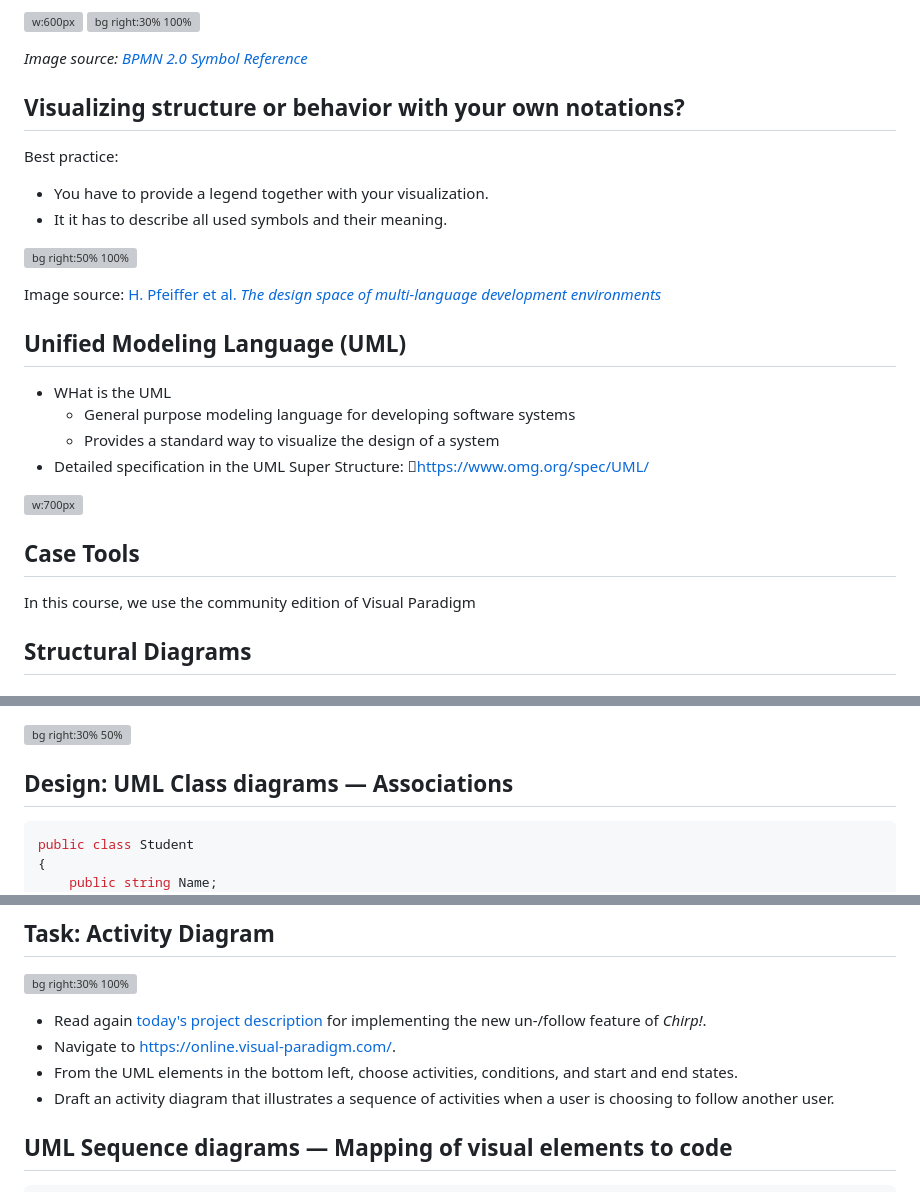
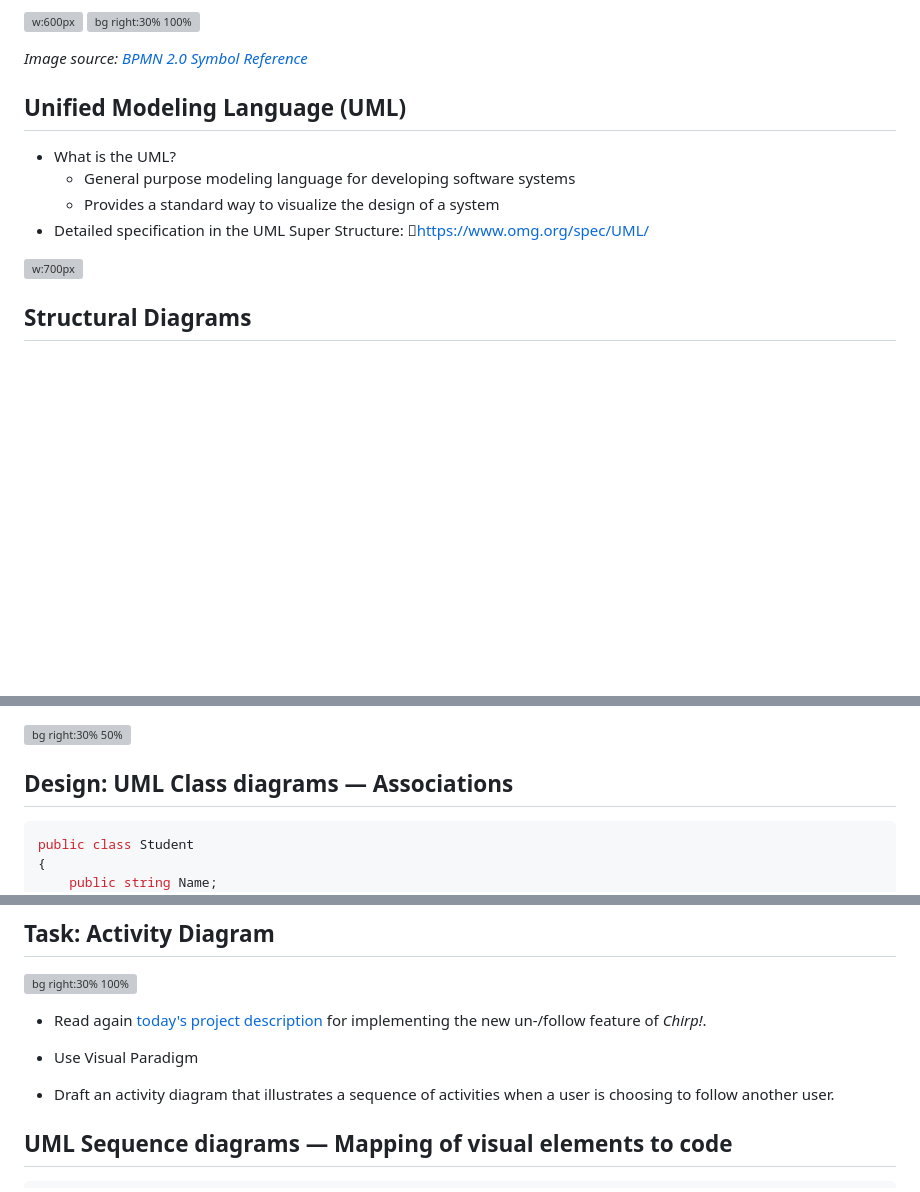
Before and after one commit to itu-bdsa/lecture_notes, a Markdown page: sessions/session_11/Slides.md, 3 parts joined by grey strips. GitHub-like rendering; blank space fills up the shorter version; grey boxes are pictures that could not be loaded.

```diff
--- a/sessions/session_11/Slides.md
+++ b/sessions/session_11/Slides.md
@@ -196,7 +197,7 @@ Best practice:
 
 *Image source: <a href="https://camunda.com/bpmn/reference/">BPMN 2.0 Symbol Reference</a>*
 
-
+<!--
 ## Visualizing structure or behavior with your own notations?
 
 <style scoped>
@@ -215,19 +216,16 @@ Best practice:
 ![bg right:50% 100%](./images/feature_model.png)
 
 Image source: <a href="https://www.researchgate.net/publication/271737676_The_design_space_of_multi-language_development_environments">H. Pfeiffer et al. <i>The design space of multi-language development environments</i></a>
+-->
 
 ## Unified Modeling Language (UML)
 
-- WHat is the UML
+- What is the UML?
   - General purpose modeling language for developing software systems
   - Provides a standard way to visualize the design of a system
 - Detailed specification in the UML Super Structure: https://www.omg.org/spec/UML/
 
 ![w:700px](https://upload.wikimedia.org/wikipedia/commons/d/d6/Uml_diagram2.png)
-
-## Case Tools
-
-In this course, we use the community edition of Visual Paradigm
 
 ## Structural Diagrams
 <!-- _class: centered -->
@@ -287,7 +285,7 @@ pre {
    font-size: 22px;
 }
 section {
-   font-size: 22px;
+   font-size: 21px;
 }
 </style>
 
@@ -531,9 +529,10 @@ _header: 10 minutes
 -->
 
 ![bg right:30% 100%](./images/activity.png)
-- Read again [today's project description](./README_PROJECT.md/#add-feature-users-can-follow-and-unfollow-each-other) for implementing the new un-/follow feature of _Chirp!_.
-- Navigate to https://online.visual-paradigm.com/.
-- From the UML elements in the bottom left, choose activities, conditions, and start and end states.
+- Read again [today's project description](./README_PROJECT.md#add-feature-users-can-follow-and-unfollow-each-other) for implementing the new un-/follow feature of _Chirp!_.
+
+- Use Visual Paradigm
+
 - Draft an activity diagram that illustrates a sequence of activities when a user is choosing to follow another user.
 <!-- - Once done, send an image to our Teams chat (all in one thread), so that we can discuss some of the diagrams. -->
 
```
Also changed, not shown: other parts of sessions/session_11/Slides.md (+62 -62 lines).
